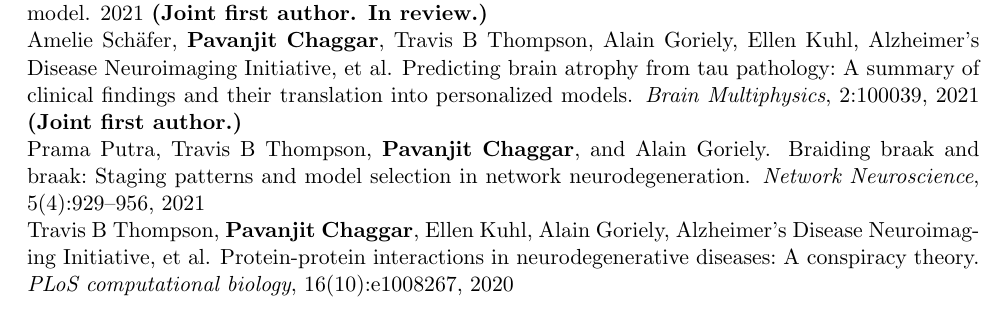
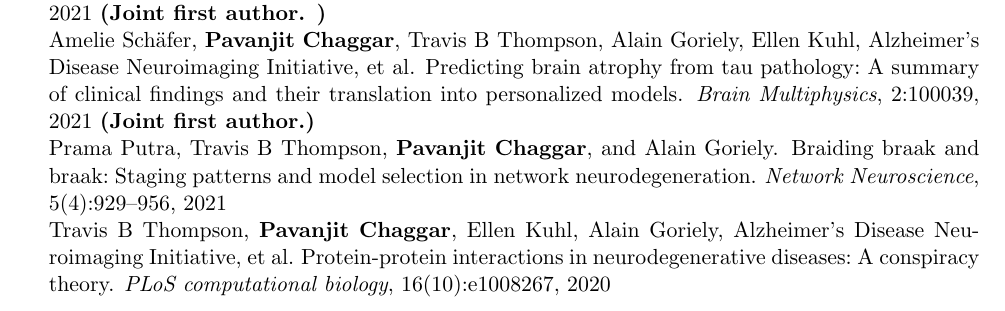
Before and after one commit to PavanChaggar/CV, a LaTeX CV (CV.tex, which reads resume.cls, sections/publications.tex): part of page 1 of 2, cut so that both start at the same text. Compiled offline with pdfLaTeX.

Commit message:
updating EPSRC CV

```diff
--- a/CV.tex
+++ b/CV.tex
@@ -1,4 +1,4 @@
-\documentclass[11pt, a4paper]{article}
+\documentclass[11pt, a4paper]{resume}
 % \let\oldthebibliography=\thebibliography
 % \let\endoldthebibliography=\endthebibliography
 % \newcounter{temp}
--- a/resume.cls
+++ b/resume.cls
@@ -98,8 +98,9 @@
   \MakeUppercase{\bf #1} % Section title
   \sectionlineskip
   \hrule % Horizontal line
+  \vspace{0.2cm}
   \begin{list}{}{ % List for each individual item in the section
-    \setlength{\leftmargin}{1.5em} % Margin within the section
+    \setlength{\leftmargin}{1.em} % Margin within the section
   }
   \item[]
 }{
--- a/sections/publications.tex
+++ b/sections/publications.tex
@@ -1,10 +1,9 @@
 \begin{rSection}{Publications}
-        \bibentry{schafer2021hierarchical} \textbf{(Joint first author. In review.)}
+        \bibentry{schafer2021hierarchical} \textbf{(Joint first author. )}
 
         \bibentry{schafer2021predicting} \textbf{(Joint first author.)}
 
         \bibentry{putra2021braiding}
 
-        \bibentry{thompson2020protein} \\ \\
-
+        \bibentry{thompson2020protein} \\
 \end{rSection}
```
Also changed, not shown: sections/education.tex (+0 -1 lines), CV.pdf, CV.tex (4 more changed lines).
